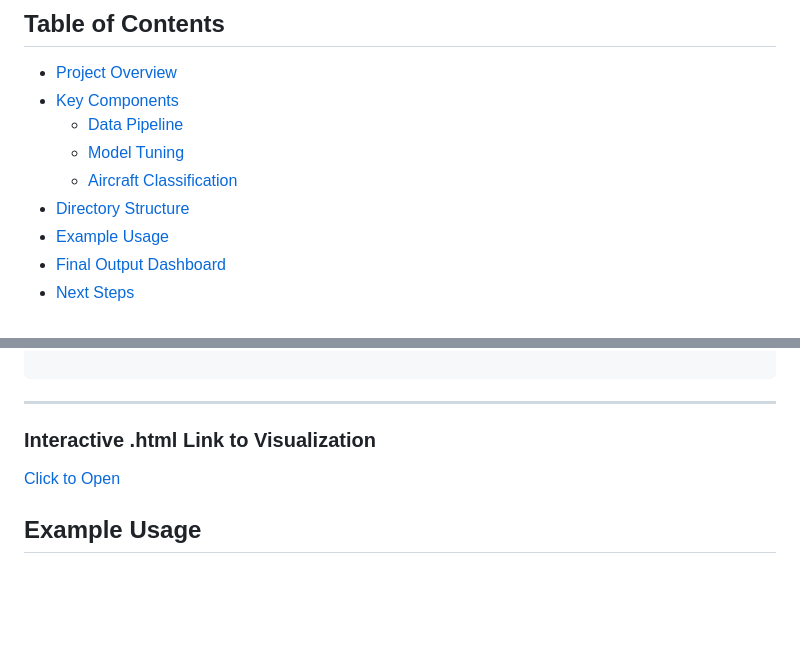
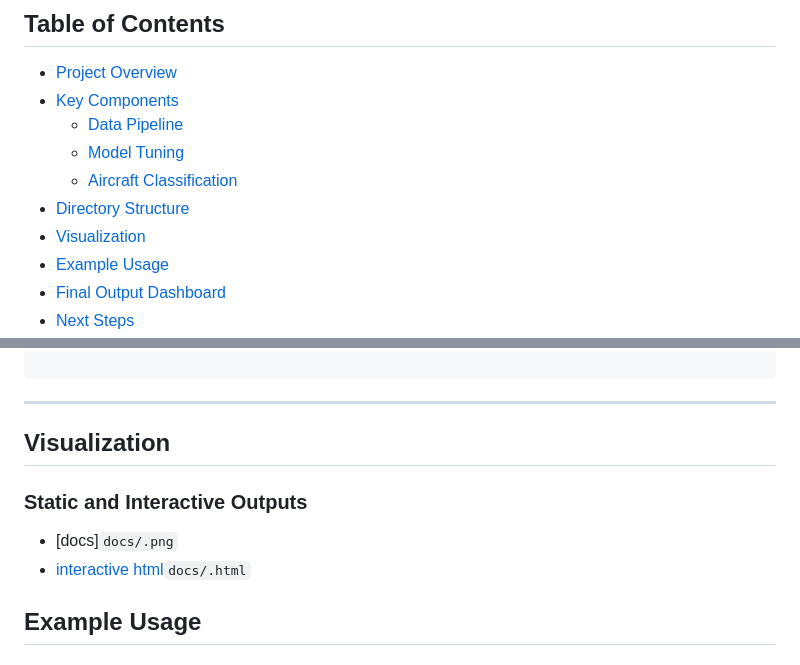
Before and after one commit to mabbts/CV_aircraft_classifier_capstone_project, a Markdown page: README.md, 2 parts joined by grey strips. GitHub-like rendering; blank space fills up the shorter version.

````diff
--- a/README.md
+++ b/README.md
@@ -31,6 +31,7 @@ This project is a comprehensive system for retrieving, processing, analyzing, an
   - [Model Tuning](#model-tuning)
   - [Aircraft Classification](#aircraft-classification)
 - [Directory Structure](#directory-structure)
+- [Visualization](#visualization)
 - [Example Usage](#example-usage)
 - [Final Output Dashboard](#final-output-dashboard)
 - [Next Steps](#next-steps)
@@ -143,9 +144,12 @@ Below is a high-level overview of the repository layout:
 
 ```
 ---
-### Interactive .html Link to Visualization
-[Click to Open]( https://mabbts.github.io/CV_aircraft_classifier_capstone_project/)
+## Visualization
 
+### Static and Interactive Outputs
+
+ - [docs]`docs/.png`
+ - [interactive html]( https://mabbts.github.io/CV_aircraft_classifier_capstone_project/)`docs/.html`
 
 ## Example Usage
 
````
